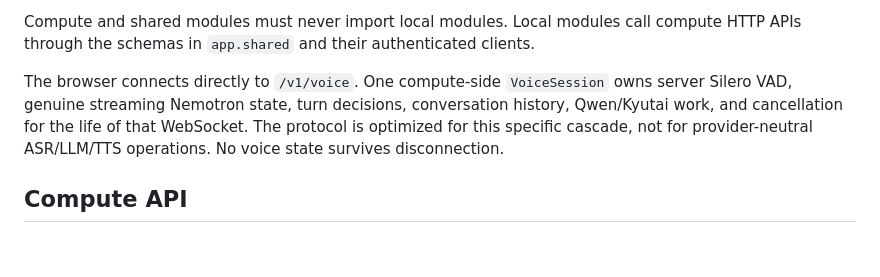
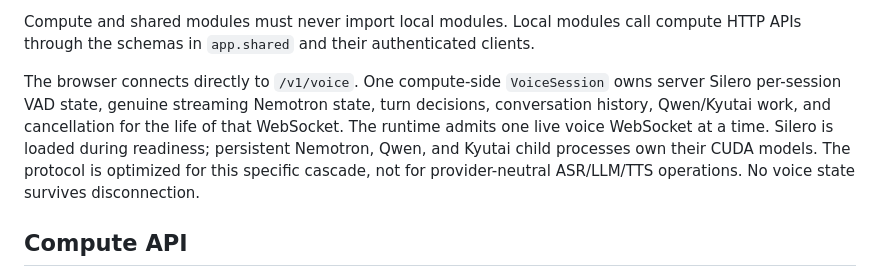
Before and after one commit to BertilBraun/Voice-Light, a Markdown page: docs/compute-backend.md, the part around the change. Drawn GitHub-style; blank space fills up the shorter version.

```diff
--- a/docs/compute-backend.md
+++ b/docs/compute-backend.md
@@ -21,8 +21,10 @@ Compute and shared modules must never import local modules. Local modules call c
 through the schemas in `app.shared` and their authenticated clients.
 
 The browser connects directly to `/v1/voice`. One compute-side `VoiceSession` owns server Silero
-VAD, genuine streaming Nemotron state, turn decisions, conversation history, Qwen/Kyutai work, and
-cancellation for the life of that WebSocket. The protocol is optimized for this specific cascade,
+per-session VAD state, genuine streaming Nemotron state, turn decisions, conversation history,
+Qwen/Kyutai work, and cancellation for the life of that WebSocket. The runtime admits one live
+voice WebSocket at a time. Silero is loaded during readiness; persistent Nemotron, Qwen, and Kyutai
+child processes own their CUDA models. The protocol is optimized for this specific cascade,
 not for provider-neutral ASR/LLM/TTS operations. No voice state survives disconnection.
 
 ## Compute API
```
Also changed, not shown: docs/streaming-voice-agent-prototype.md (+48 -9 lines).
